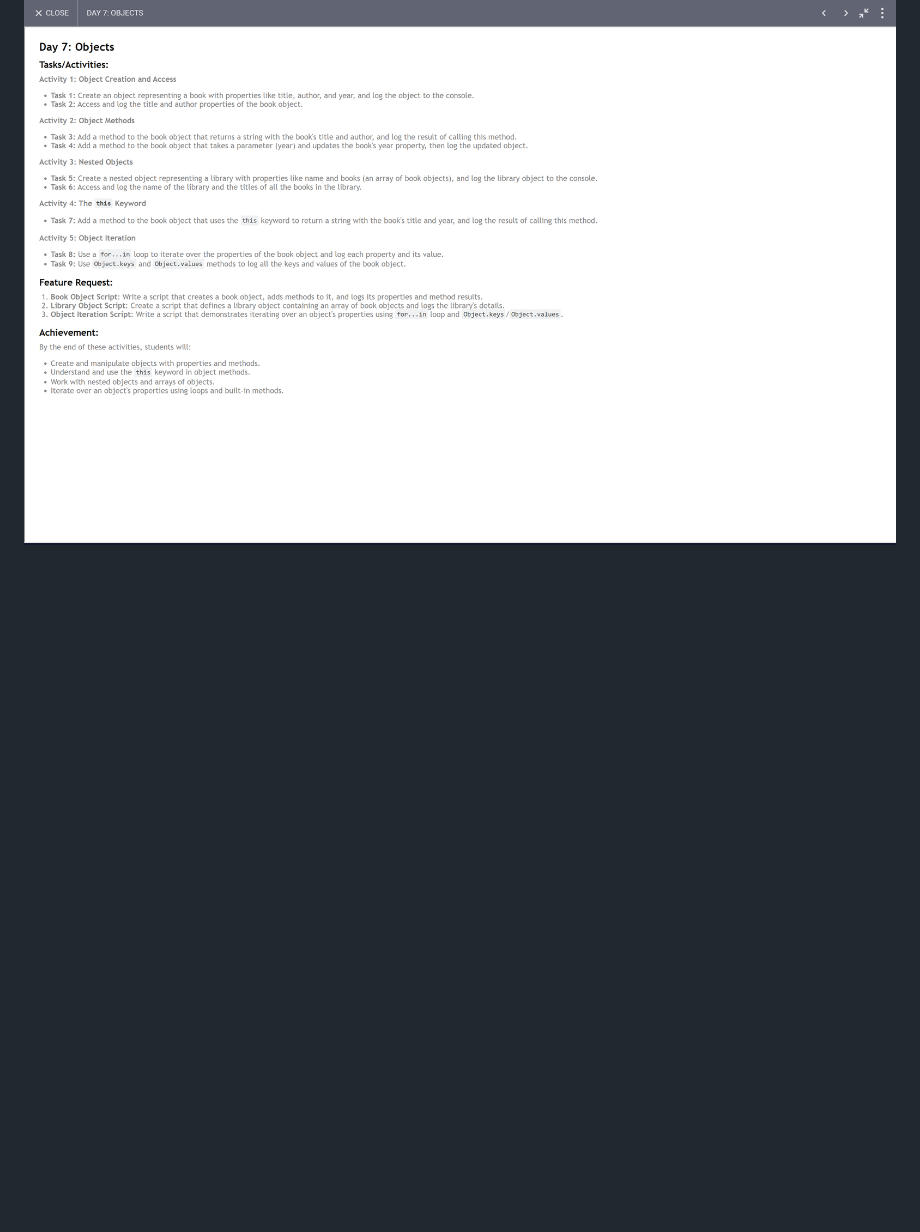
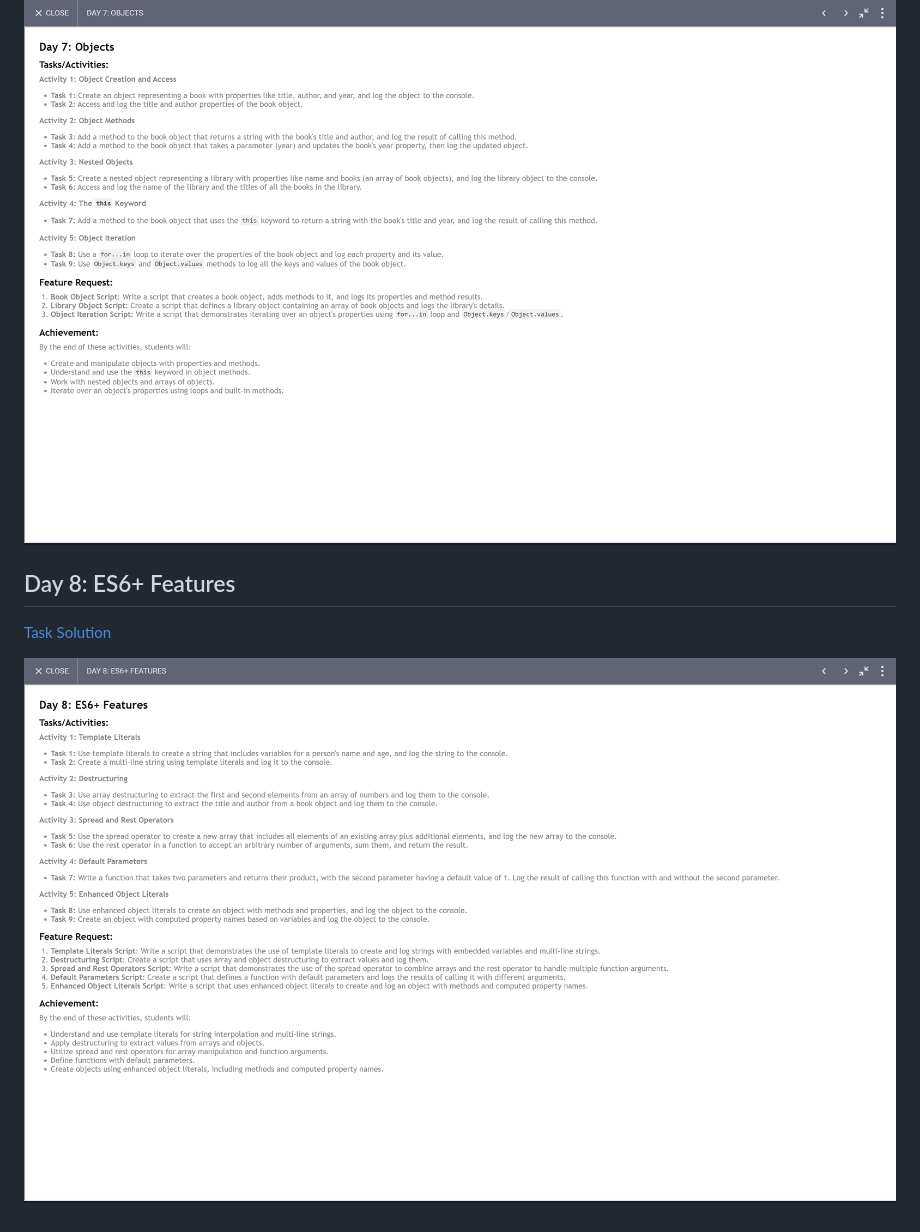
Before and after one commit to skp3214/Programming-With-JavaScript, a Markdown page: readme.md, the part around the change. Drawn GitHub-style; pictures changed too: image-5.png (added); blank space fills up the shorter version.

```diff
--- a/readme.md
+++ b/readme.md
@@ -49,3 +49,8 @@
 [Task Solution](/30DayChallange/Day7.js)<br>
 
 ![alt text](image-3.png)
+
+## Day 8: ES6+ Features
+[Task Solution](/30DayChallange/Day8.js)<br>
+
+![alt text](image-5.png)
```
Also changed, not shown: 1 other file.
